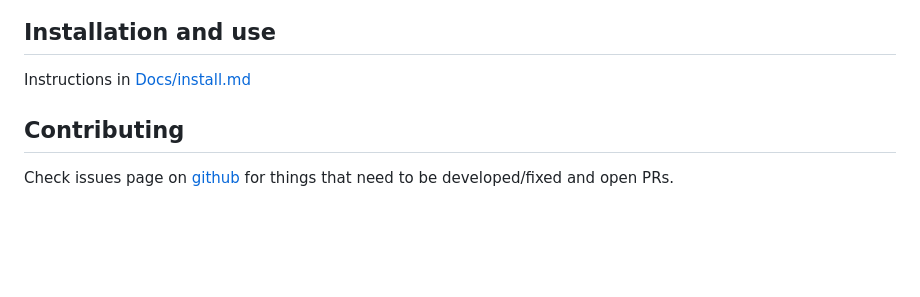
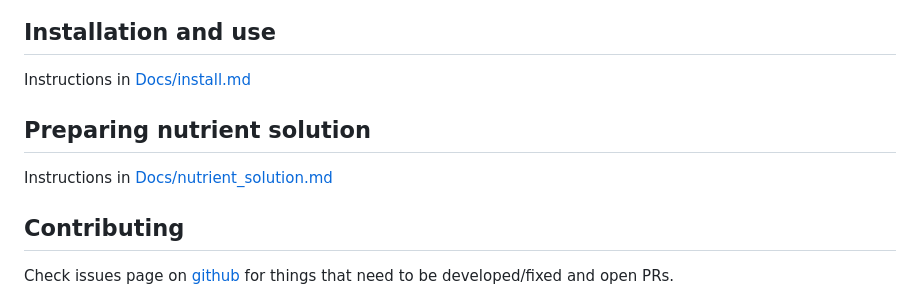
Before and after one commit to MRo47/MistyGro, a Markdown page: README.md, the part around the change. GitHub-like rendering; blank space fills up the shorter version.

Commit message:
nutrient soln docs

```diff
--- a/README.md
+++ b/README.md
@@ -102,6 +102,9 @@ Each part design can be found in the links to documents below.
 
 Instructions in [Docs/install.md](Docs/install.md)
 
+## Preparing nutrient solution
+
+Instructions in [Docs/nutrient_solution.md](Docs/nutrient_solution.md)
 
 ## Contributing
 
```
Also changed, not shown: Docs/nutrient_solution.md (added, +9 -0 lines).
